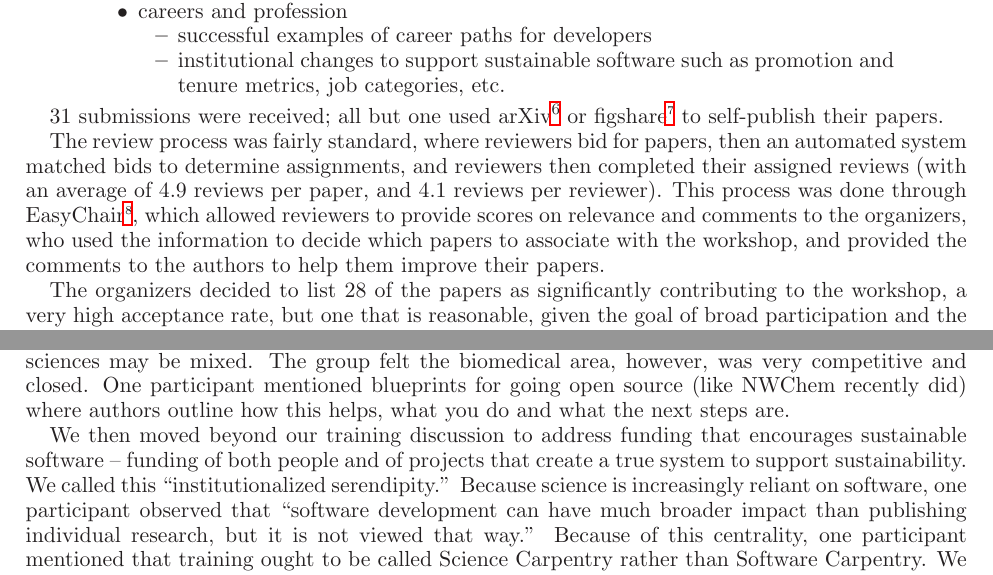
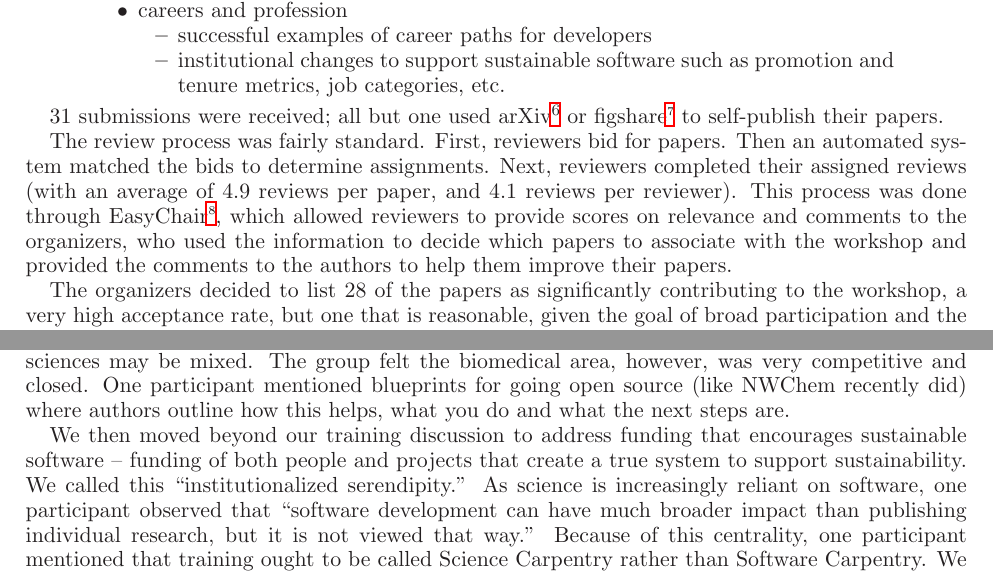
Before and after one commit to WSSSPE/meetings, a LaTeX paper (WSSSPE2_report/WSSSPE2_review.tex): two parts of pages 3 and 11 of 25, joined at a grey line, cut so that both start at the same text. Compiled offline with LaTeX, dvips and Ghostscript.

Commit message:
Minor changes.

```diff
--- a/WSSSPE2_report/WSSSPE2_review.tex
+++ b/WSSSPE2_report/WSSSPE2_review.tex
@@ -302,13 +302,13 @@ and tenure metrics, job categories, etc.
 arXiv\footnote{\url{http://arxiv.org}} or
 figshare\footnote{\url{http://figshare.com}} to self-publish their papers.
 
-The review process was fairly standard, where reviewers bid for papers, then an
-automated system matched bids to determine assignments, and reviewers then
+The review process was fairly standard. First, reviewers bid for papers. Then an
+automated system matched the bids to determine assignments. Next, reviewers
 completed their assigned reviews (with an average of 4.9 reviews per paper, and
 4.1 reviews per reviewer). This process was done through
 EasyChair\footnote{http://easychair.org/}, which allowed reviewers to provide
 scores on relevance and comments to the organizers, who used the information to
-decide which papers to associate with the workshop, and provided the comments to
+decide which papers to associate with the workshop and provided the comments to
 the authors to help them improve their papers.
 
 The organizers decided to list 28 of the papers as significantly contributing to
@@ -1024,9 +1024,9 @@ are.
 
 
 We then moved beyond our training discussion to address funding that
-encourages sustainable software -- funding of both people and of projects
+encourages sustainable software -- funding of both people and projects
 that create a true system to support sustainability. We called this
-``institutionalized serendipity.'' Because science is increasingly reliant
+``institutionalized serendipity.'' As science is increasingly reliant
 on software, one participant observed that ``software development can have
 much broader impact than publishing individual research, but it is not
 viewed that way.'' Because of this centrality, one participant mentioned
```
Also changed, not shown: WSSSPE2_report/WSSSPE2_review.tex (10 more changed lines).
